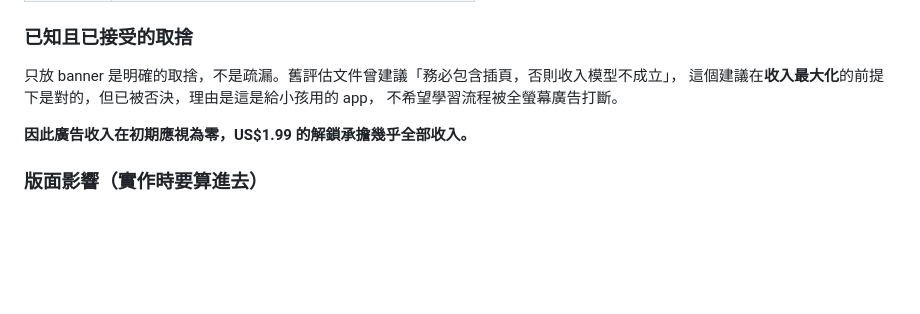
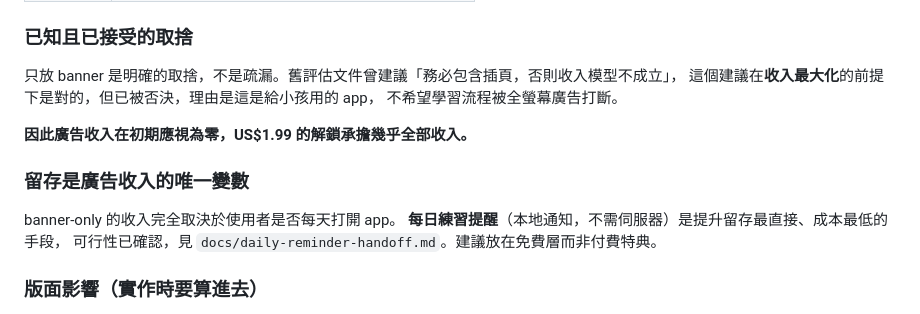
Before and after one commit to benwu777/MathSpring, a Markdown page: docs/plans/2026-09-10-freemium-monetization-design.md, the part around the change. GitHub-like rendering; blank space fills up the shorter version.

```diff
--- a/docs/plans/2026-09-10-freemium-monetization-design.md
+++ b/docs/plans/2026-09-10-freemium-monetization-design.md
@@ -108,6 +108,12 @@ Apple School Manager 大量採購時**買得到 app、買不到 IAP**，而他
 
 **因此廣告收入在初期應視為零，US$1.99 的解鎖承擔幾乎全部收入。**
 
+### 留存是廣告收入的唯一變數
+
+banner-only 的收入完全取決於使用者是否每天打開 app。
+**每日練習提醒**（本地通知，不需伺服器）是提升留存最直接、成本最低的手段，
+可行性已確認，見 `docs/daily-reminder-handoff.md`。建議放在免費層而非付費特典。
+
 ### 版面影響（實作時要算進去）
 
 版面前陣子才改成滿版（`LayoutSpec` 依寬度分級、`fill` 模式捲動殼、iPad 專屬版面）。
```
Also changed, not shown: docs/app-store-release-checklist.md (+4 -0 lines), docs/daily-reminder-handoff.md (added, +55 -0 lines).
